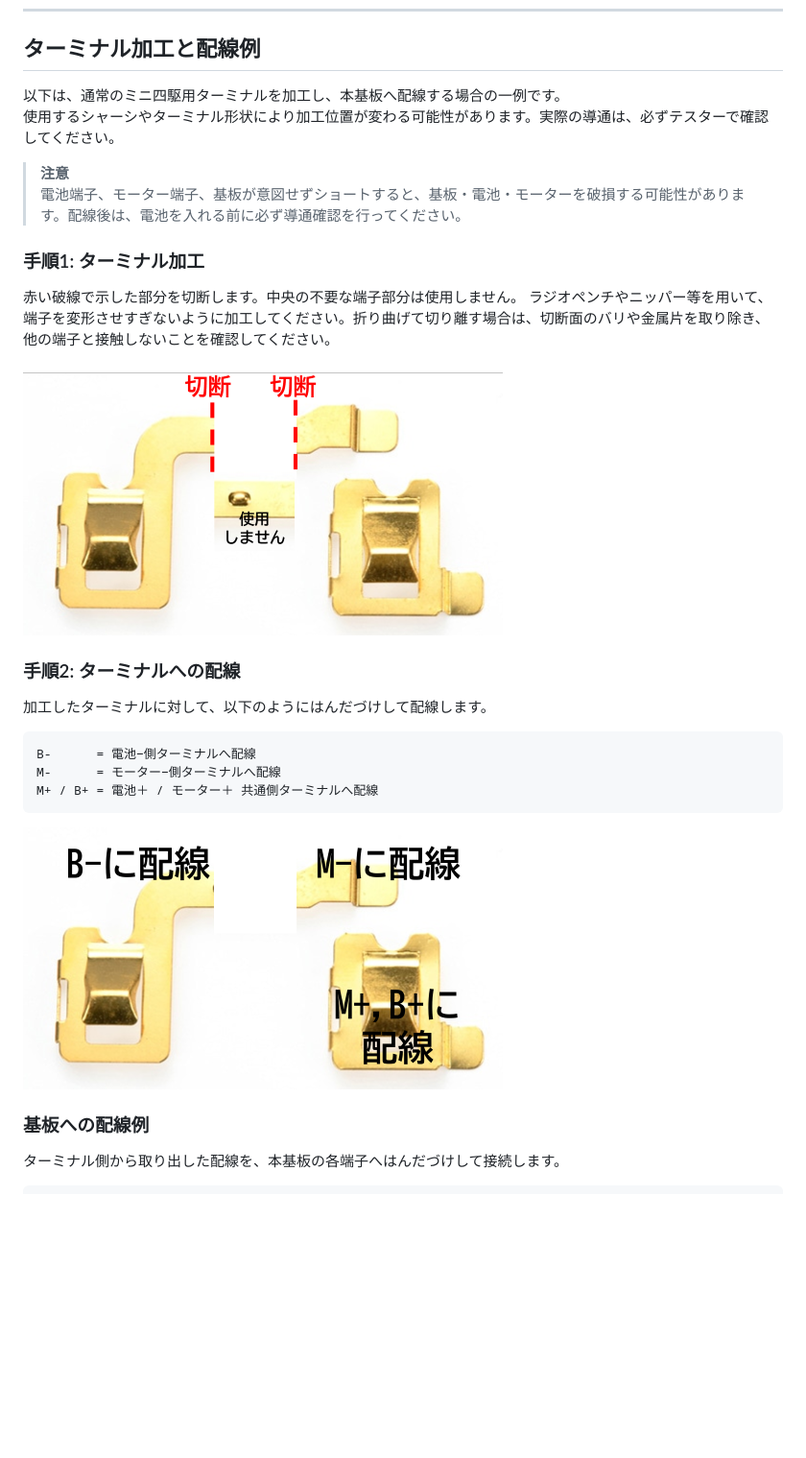
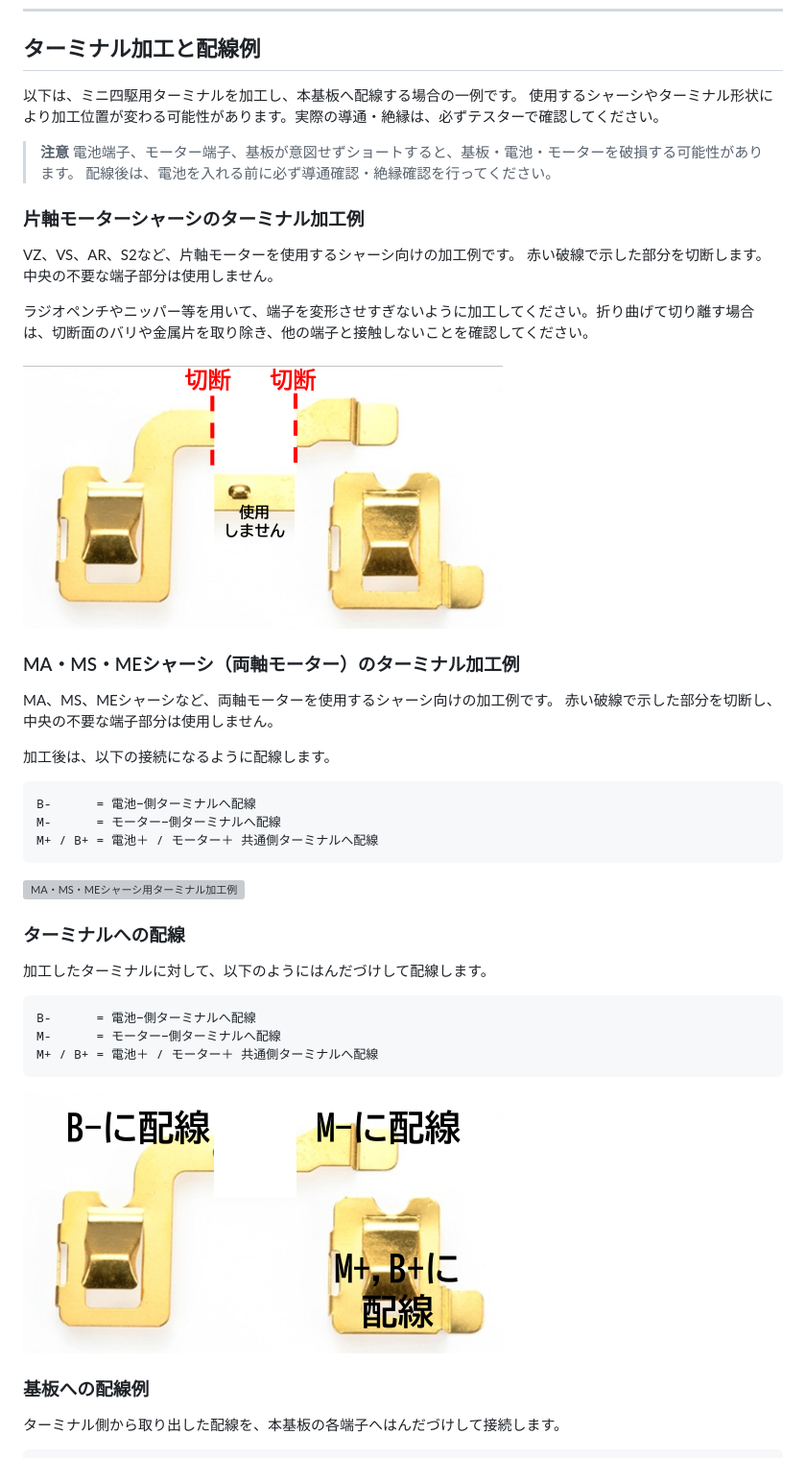
Before and after one commit to keimyojizai/mini4wd-motor-driver, a Markdown page: docs/wiring_and_usage.md, the part around one of its changes. Shown at 96% size. Rendered like a GitHub page; blank space fills up the shorter version; grey boxes are pictures that could not be loaded.

````diff
--- a/docs/wiring_and_usage.md
+++ b/docs/wiring_and_usage.md
@@ -30,20 +30,38 @@ M- → Pch MOSFET → M+ / B+
 
 ## ターミナル加工と配線例
 
-以下は、通常のミニ四駆用ターミナルを加工し、本基板へ配線する場合の一例です。
-使用するシャーシやターミナル形状により加工位置が変わる可能性があります。実際の導通は、必ずテスターで確認してください。
+以下は、ミニ四駆用ターミナルを加工し、本基板へ配線する場合の一例です。
+使用するシャーシやターミナル形状により加工位置が変わる可能性があります。実際の導通・絶縁は、必ずテスターで確認してください。
 
 > **注意**
-> 電池端子、モーター端子、基板が意図せずショートすると、基板・電池・モーターを破損する可能性があります。配線後は、電池を入れる前に必ず導通確認を行ってください。
+> 電池端子、モーター端子、基板が意図せずショートすると、基板・電池・モーターを破損する可能性があります。
+> 配線後は、電池を入れる前に必ず導通確認・絶縁確認を行ってください。
 
-### 手順1: ターミナル加工
+### 片軸モーターシャーシのターミナル加工例
 
+VZ、VS、AR、S2など、片軸モーターを使用するシャーシ向けの加工例です。
 赤い破線で示した部分を切断します。中央の不要な端子部分は使用しません。
+
 ラジオペンチやニッパー等を用いて、端子を変形させすぎないように加工してください。折り曲げて切り離す場合は、切断面のバリや金属片を取り除き、他の端子と接触しないことを確認してください。
 
-![ターミナル加工例](terminal_cutting.png)
+<img src="terminal_cutting.png" alt="片軸モーターシャーシ用ターミナル加工例" width="500">
 
-### 手順2: ターミナルへの配線
+### MA・MS・MEシャーシ（両軸モーター）のターミナル加工例
+
+MA、MS、MEシャーシなど、両軸モーターを使用するシャーシ向けの加工例です。
+赤い破線で示した部分を切断し、中央の不要な端子部分は使用しません。
+
+加工後は、以下の接続になるように配線します。
+
+```text
+B-      = 電池−側ターミナルへ配線
+M-      = モーター−側ターミナルへ配線
+M+ / B+ = 電池＋ / モーター＋ 共通側ターミナルへ配線
+```
+
+<img src="terminal_cutting_ms_ma.png" alt="MA・MS・MEシャーシ用ターミナル加工例" width="500">
+
+### ターミナルへの配線
 
 加工したターミナルに対して、以下のようにはんだづけして配線します。
 
@@ -53,7 +71,7 @@ M-      = モーター−側ターミナルへ配線
 M+ / B+ = 電池＋ / モーター＋ 共通側ターミナルへ配線
 ```
 
-![ターミナル配線例](terminal_wiring.png)
+<img src="terminal_wiring.png" alt="ターミナル配線例" width="500">
 
 ### 基板への配線例
 
````
Also changed, not shown: other parts of docs/wiring_and_usage.md (+23 -22 lines).
